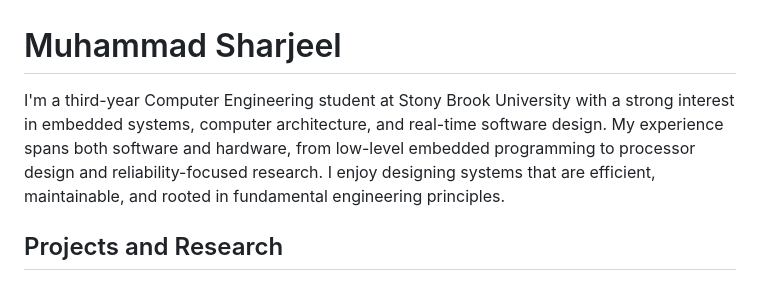
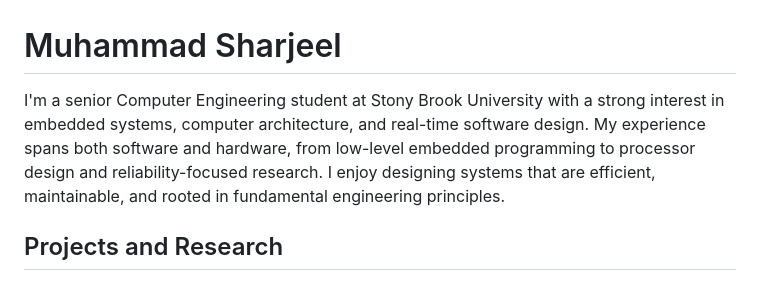
Before and after one commit to MuhammadSharjeel8/MuhammadSharjeel8.github.io, a Markdown page: README.md, the part around the change. GitHub-like rendering.

```diff
--- a/README.md
+++ b/README.md
@@ -1,6 +1,6 @@
 # Muhammad Sharjeel
 
-I'm a third-year Computer Engineering student at Stony Brook University with a strong interest in embedded systems, computer architecture, and real-time software design. My experience spans both software and hardware, from low-level embedded programming to processor design and reliability-focused research. I enjoy designing systems that are efficient, maintainable, and rooted in fundamental engineering principles.
+I'm a senior Computer Engineering student at Stony Brook University with a strong interest in embedded systems, computer architecture, and real-time software design. My experience spans both software and hardware, from low-level embedded programming to processor design and reliability-focused research. I enjoy designing systems that are efficient, maintainable, and rooted in fundamental engineering principles.
 
 ## Projects and Research
 
```
